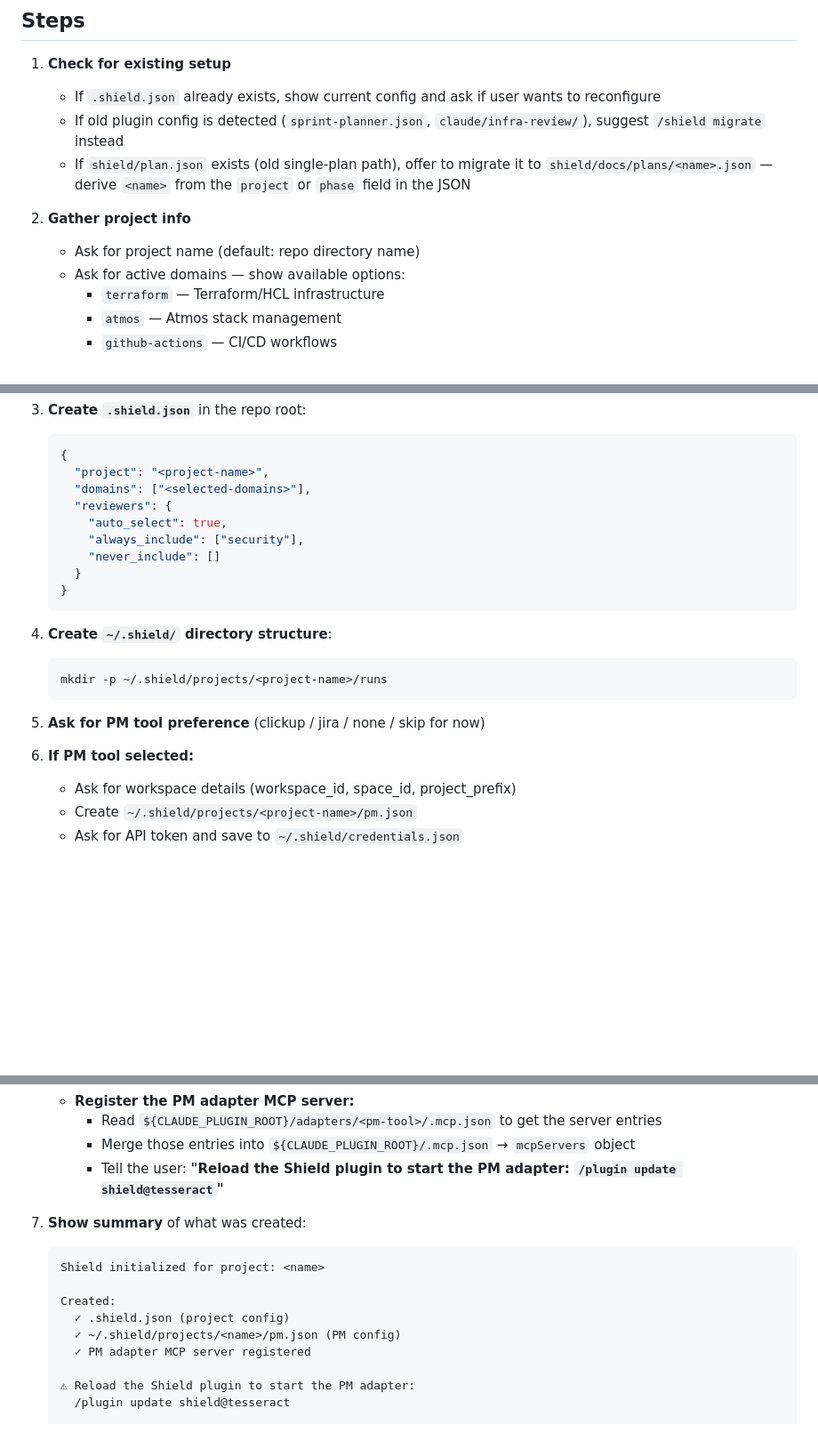
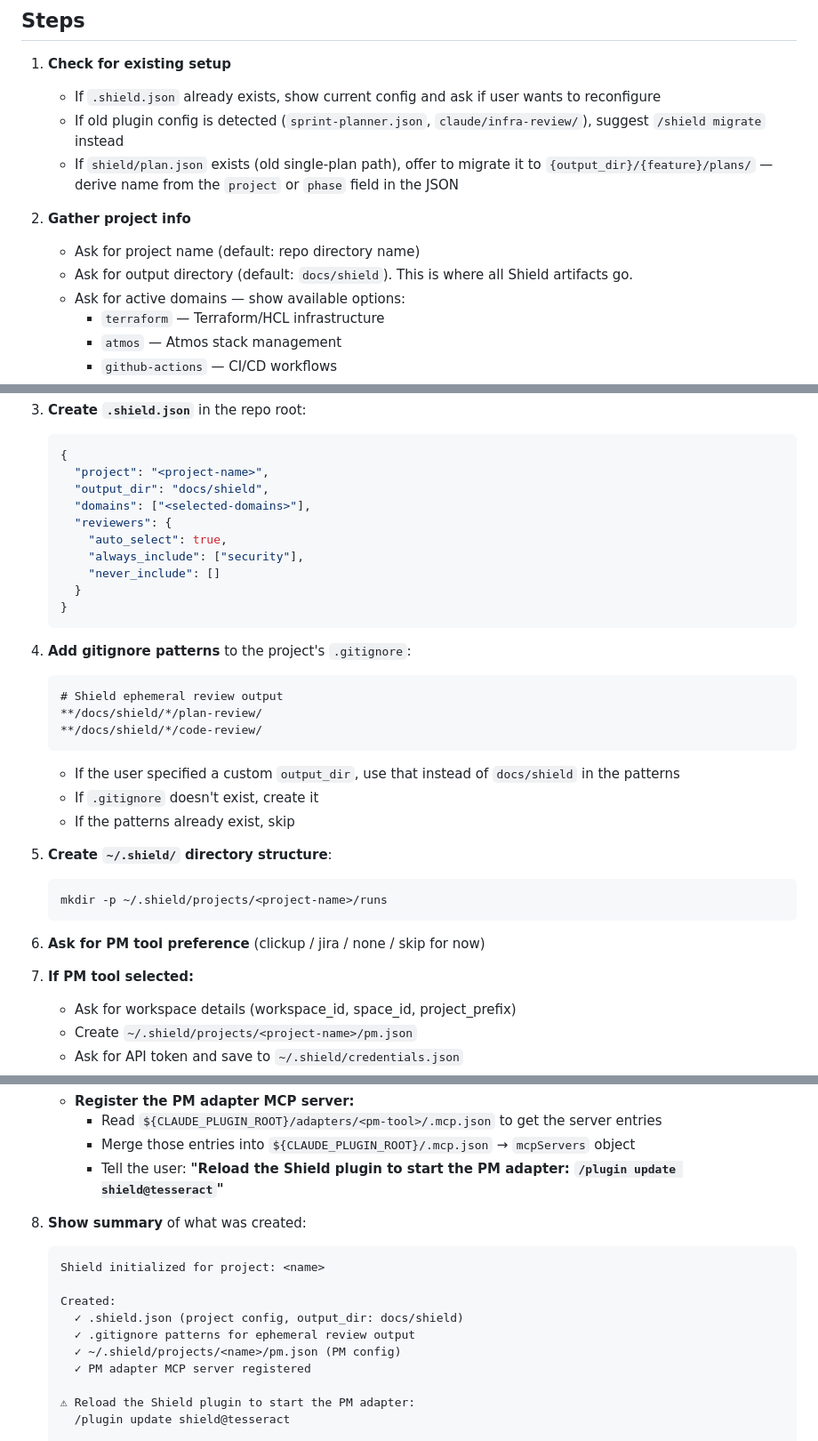
Before and after one commit to infraspecdev/tesseract, a Markdown page: shield/commands/init.md, 3 parts joined by grey strips. Shown at 89% size. Rendered like a GitHub page; blank space fills up the shorter version.

Commit message:
feat(shield): add output_dir to init command and .shield.json schema
Init now asks for output directory (default: docs/shield), writes it to
.shield.json, and adds gitignore patterns for ephemeral review output.

````diff
--- a/shield/commands/init.md
+++ b/shield/commands/init.md
@@ -12,10 +12,11 @@ Set up Shield for this project. If this is a fresh setup, create configuration f
 1. **Check for existing setup**
    - If `.shield.json` already exists, show current config and ask if user wants to reconfigure
    - If old plugin config is detected (`sprint-planner.json`, `claude/infra-review/`), suggest `/shield migrate` instead
-   - If `shield/plan.json` exists (old single-plan path), offer to migrate it to `shield/docs/plans/<name>.json` — derive `<name>` from the `project` or `phase` field in the JSON
+   - If `shield/plan.json` exists (old single-plan path), offer to migrate it to `{output_dir}/{feature}/plans/` — derive name from the `project` or `phase` field in the JSON
 
 2. **Gather project info**
    - Ask for project name (default: repo directory name)
+   - Ask for output directory (default: `docs/shield`). This is where all Shield artifacts go.
    - Ask for active domains — show available options:
      - `terraform` — Terraform/HCL infrastructure
      - `atmos` — Atmos stack management
@@ -31,6 +32,7 @@ Set up Shield for this project. If this is a fresh setup, create configuration f
    ```json
    {
      "project": "<project-name>",
+     "output_dir": "docs/shield",
      "domains": ["<selected-domains>"],
      "reviewers": {
        "auto_select": true,
@@ -40,14 +42,24 @@ Set up Shield for this project. If this is a fresh setup, create configuration f
    }
    ```
 
-4. **Create `~/.shield/` directory structure**:
+4. **Add gitignore patterns** to the project's `.gitignore`:
+   ```gitignore
+   # Shield ephemeral review output
+   **/docs/shield/*/plan-review/
+   **/docs/shield/*/code-review/
+   ```
+   - If the user specified a custom `output_dir`, use that instead of `docs/shield` in the patterns
+   - If `.gitignore` doesn't exist, create it
+   - If the patterns already exist, skip
+
+5. **Create `~/.shield/` directory structure**:
    ```bash
    mkdir -p ~/.shield/projects/<project-name>/runs
    ```
 
-5. **Ask for PM tool preference** (clickup / jira / none / skip for now)
+6. **Ask for PM tool preference** (clickup / jira / none / skip for now)
 
-6. **If PM tool selected:**
+7. **If PM tool selected:**
    - Ask for workspace details (workspace_id, space_id, project_prefix)
    - Create `~/.shield/projects/<project-name>/pm.json`
    - Ask for API token and save to `~/.shield/credentials.json`
@@ -62,12 +74,13 @@ Set up Shield for this project. If this is a fresh setup, create configuration f
      - Merge those entries into `${CLAUDE_PLUGIN_ROOT}/.mcp.json` → `mcpServers` object
      - Tell the user: **"Reload the Shield plugin to start the PM adapter: `/plugin update shield@tesseract`"**
 
-7. **Show summary** of what was created:
+8. **Show summary** of what was created:
    ```
    Shield initialized for project: <name>
 
    Created:
-     ✓ .shield.json (project config)
+     ✓ .shield.json (project config, output_dir: docs/shield)
+     ✓ .gitignore patterns for ephemeral review output
      ✓ ~/.shield/projects/<name>/pm.json (PM config)
      ✓ PM adapter MCP server registered
 
````
